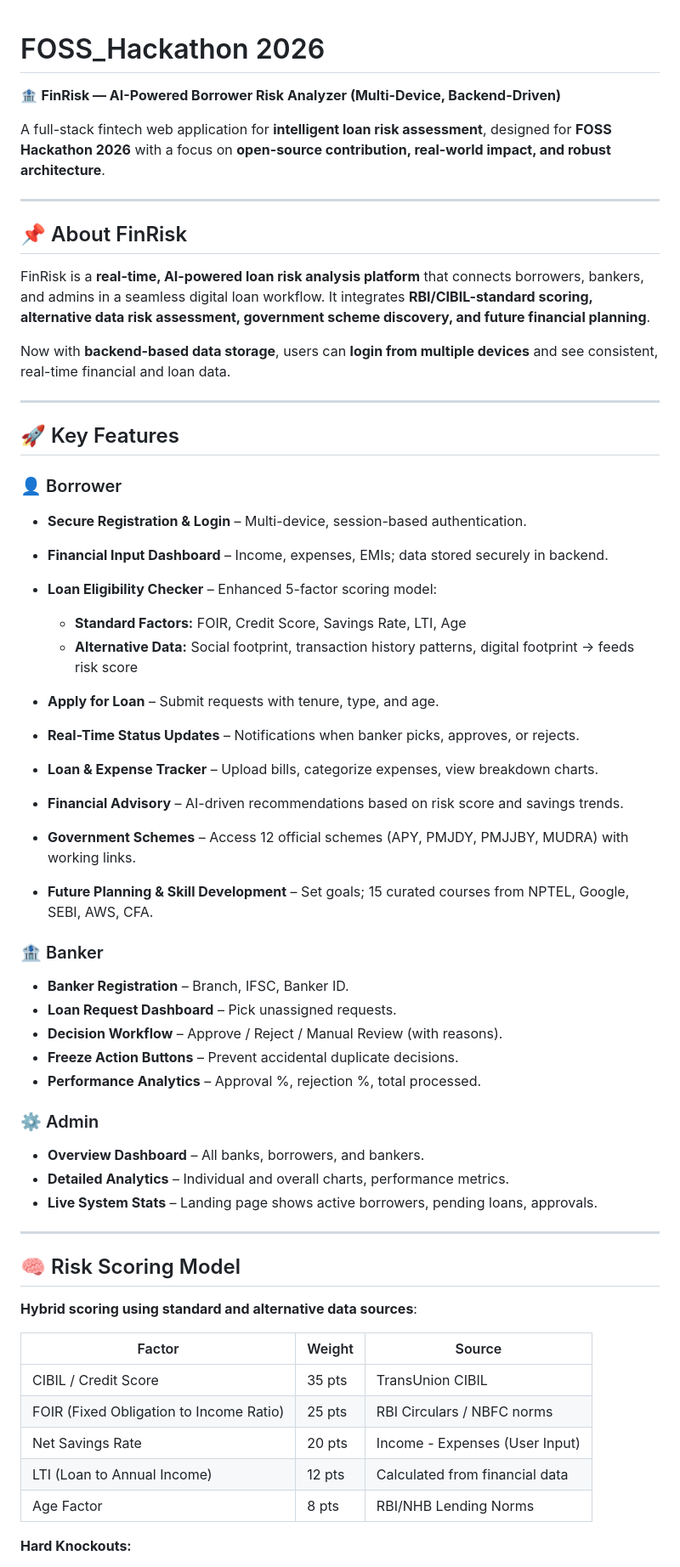
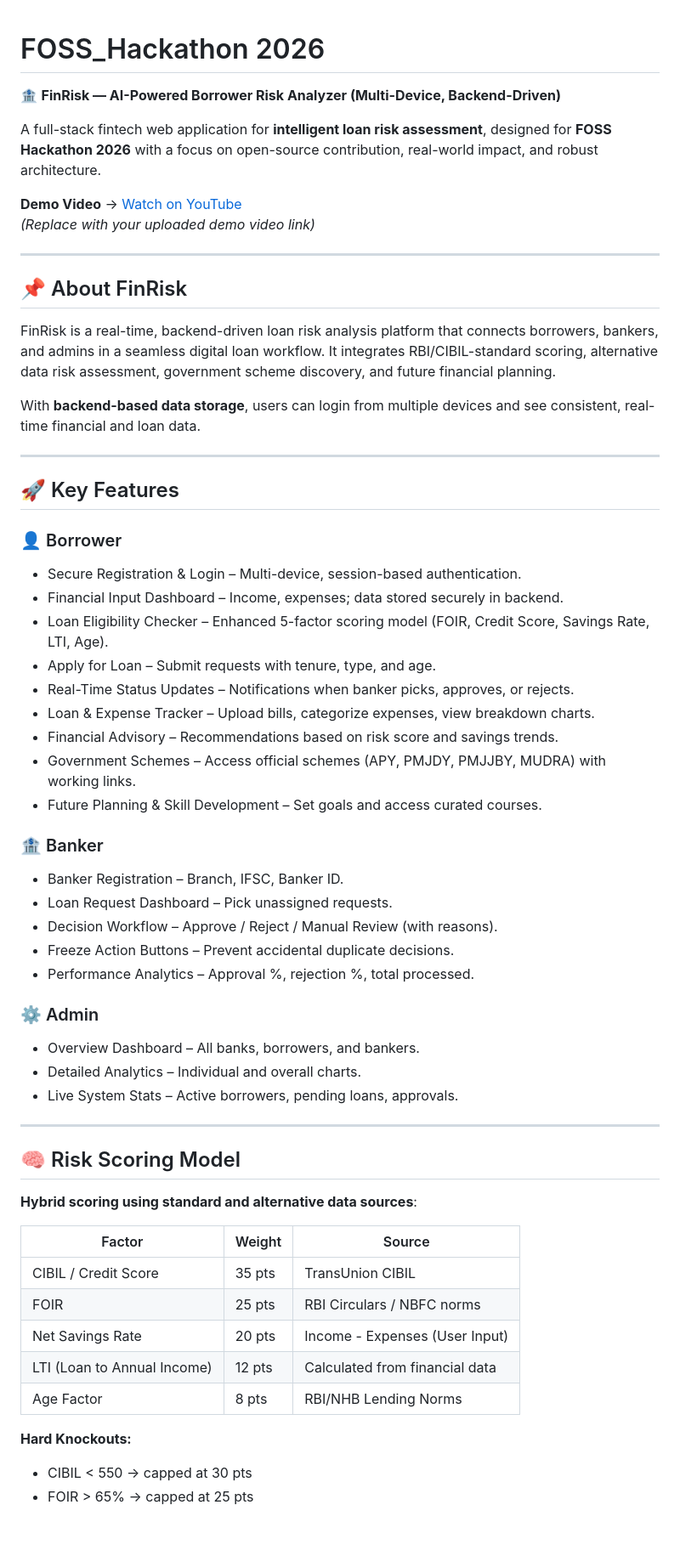
Before and after one commit to Team-quantreX-FOSS/FOSS_Hackathon, a Markdown page: README.md, the part around one of its changes. Shown at 85% size. Rendered like a GitHub page; blank space fills up the shorter version.

```diff
--- a/README.md
+++ b/README.md
@@ -1,51 +1,46 @@
-
-
 # FOSS_Hackathon 2026
 
 🏦 **FinRisk — AI-Powered Borrower Risk Analyzer (Multi-Device, Backend-Driven)**
 
-A full-stack fintech web application for **intelligent loan risk assessment**, designed for **FOSS Hackathon 2026** with a focus on **open-source contribution, real-world impact, and robust architecture**.
+A full-stack fintech web application for **intelligent loan risk assessment**, designed for **FOSS Hackathon 2026** with a focus on open-source contribution, real-world impact, and robust architecture.
+
+**Demo Video** → [Watch on YouTube](https://youtu.be/YOUR_VIDEO_ID_HERE)
+*(Replace with your uploaded demo video link)*
 
 ---
 
 ## 📌 About FinRisk
 
-FinRisk is a **real-time, AI-powered loan risk analysis platform** that connects borrowers, bankers, and admins in a seamless digital loan workflow. It integrates **RBI/CIBIL-standard scoring, alternative data risk assessment, government scheme discovery, and future financial planning**.
+FinRisk is a real-time, backend-driven loan risk analysis platform that connects borrowers, bankers, and admins in a seamless digital loan workflow. It integrates RBI/CIBIL-standard scoring, alternative data risk assessment, government scheme discovery, and future financial planning.
 
-Now with **backend-based data storage**, users can **login from multiple devices** and see consistent, real-time financial and loan data.
+With **backend-based data storage**, users can login from multiple devices and see consistent, real-time financial and loan data.
 
 ---
 
 ## 🚀 Key Features
 
 ### 👤 Borrower
-
-* **Secure Registration & Login** – Multi-device, session-based authentication.
-* **Financial Input Dashboard** – Income, expenses, EMIs; data stored securely in backend.
-* **Loan Eligibility Checker** – Enhanced 5-factor scoring model:
-
-  * **Standard Factors:** FOIR, Credit Score, Savings Rate, LTI, Age
-  * **Alternative Data:** Social footprint, transaction history patterns, digital footprint → feeds risk score
-* **Apply for Loan** – Submit requests with tenure, type, and age.
-* **Real-Time Status Updates** – Notifications when banker picks, approves, or rejects.
-* **Loan & Expense Tracker** – Upload bills, categorize expenses, view breakdown charts.
-* **Financial Advisory** – AI-driven recommendations based on risk score and savings trends.
-* **Government Schemes** – Access 12 official schemes (APY, PMJDY, PMJJBY, MUDRA) with working links.
-* **Future Planning & Skill Development** – Set goals; 15 curated courses from NPTEL, Google, SEBI, AWS, CFA.
+- Secure Registration & Login – Multi-device, session-based authentication.
+- Financial Input Dashboard – Income, expenses; data stored securely in backend.
+- Loan Eligibility Checker – Enhanced 5-factor scoring model (FOIR, Credit Score, Savings Rate, LTI, Age).
+- Apply for Loan – Submit requests with tenure, type, and age.
+- Real-Time Status Updates – Notifications when banker picks, approves, or rejects.
+- Loan & Expense Tracker – Upload bills, categorize expenses, view breakdown charts.
+- Financial Advisory – Recommendations based on risk score and savings trends.
+- Government Schemes – Access official schemes (APY, PMJDY, PMJJBY, MUDRA) with working links.
+- Future Planning & Skill Development – Set goals and access curated courses.
 
 ### 🏦 Banker
-
-* **Banker Registration** – Branch, IFSC, Banker ID.
-* **Loan Request Dashboard** – Pick unassigned requests.
-* **Decision Workflow** – Approve / Reject / Manual Review (with reasons).
-* **Freeze Action Buttons** – Prevent accidental duplicate decisions.
-* **Performance Analytics** – Approval %, rejection %, total processed.
+- Banker Registration – Branch, IFSC, Banker ID.
+- Loan Request Dashboard – Pick unassigned requests.
+- Decision Workflow – Approve / Reject / Manual Review (with reasons).
+- Freeze Action Buttons – Prevent accidental duplicate decisions.
+- Performance Analytics – Approval %, rejection %, total processed.
 
 ### ⚙ Admin
-
-* **Overview Dashboard** – All banks, borrowers, and bankers.
-* **Detailed Analytics** – Individual and overall charts, performance metrics.
-* **Live System Stats** – Landing page shows active borrowers, pending loans, approvals.
+- Overview Dashboard – All banks, borrowers, and bankers.
+- Detailed Analytics – Individual and overall charts.
+- Live System Stats – Active borrowers, pending loans, approvals.
 
 ---
 
@@ -53,13 +48,15 @@ Now with **backend-based data storage**, users can **login from multiple devices
 
 **Hybrid scoring using standard and alternative data sources**:
 
-| Factor                                  | Weight | Source                         |
-| --------------------------------------- | ------ | ------------------------------ |
-| CIBIL / Credit Score                    | 35 pts | TransUnion CIBIL               |
-| FOIR (Fixed Obligation to Income Ratio) | 25 pts | RBI Circulars / NBFC norms     |
-| Net Savings Rate                        | 20 pts | Income - Expenses (User Input) |
-| LTI (Loan to Annual Income)             | 12 pts | Calculated from financial data |
-| Age Factor                              | 8 pts  | RBI/NHB Lending Norms          |
+| Factor                        | Weight | Source                              |
+|-------------------------------|--------|-------------------------------------|
+| CIBIL / Credit Score          | 35 pts | TransUnion CIBIL                    |
+| FOIR                          | 25 pts | RBI Circulars / NBFC norms          |
+| Net Savings Rate              | 20 pts | Income - Expenses (User Input)      |
+| LTI (Loan to Annual Income)   | 12 pts | Calculated from financial data      |
+| Age Factor                    | 8 pts  | RBI/NHB Lending Norms               |
 
 **Hard Knockouts:**
+- CIBIL < 550 → capped at 30 pts
+- FOIR > 65% → capped at 25 pts
 
```
Also changed, not shown: other parts of README.md (+9 -30 lines).
